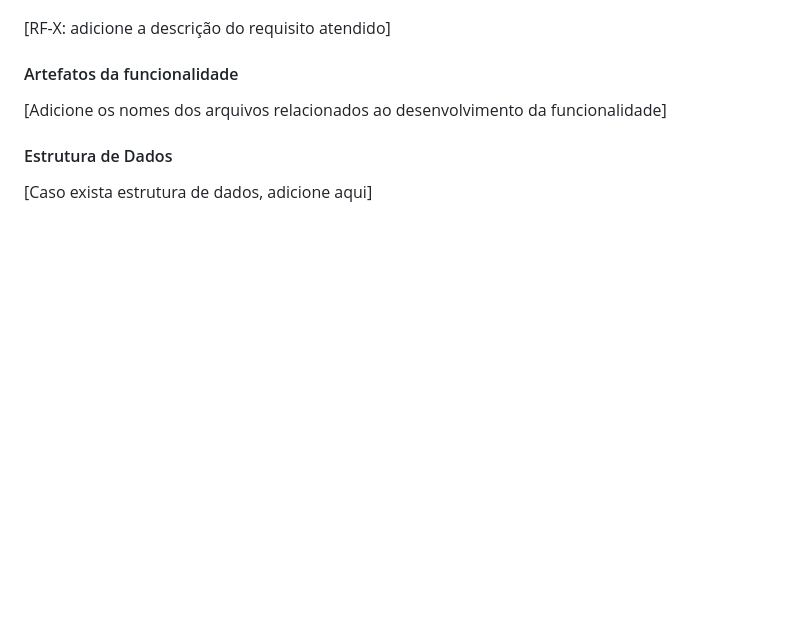
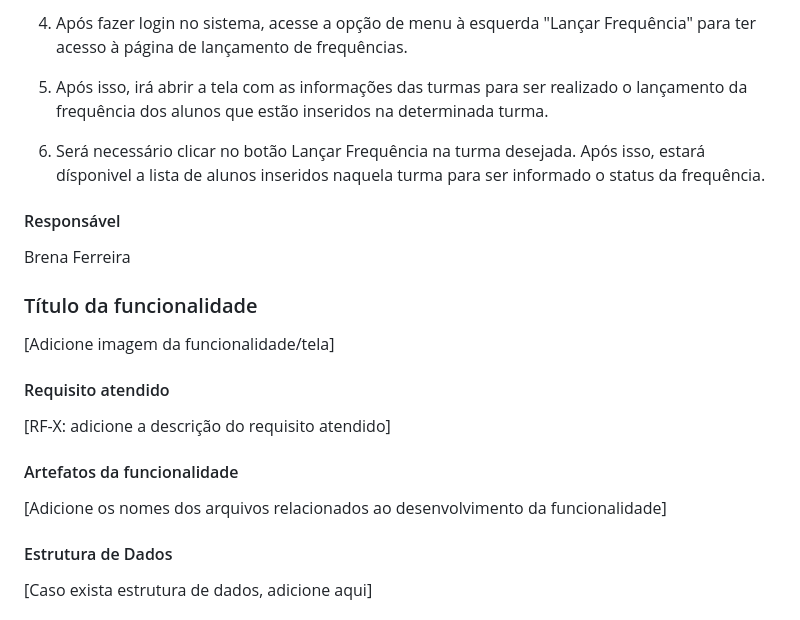
Before and after one commit to ICEI-PUC-Minas-PMV-ADS/pmv-ads-2024-1-e1-proj-web-t6-pmv-ads-2024-1-e1-projeto_academico, a Markdown page: documentos/06-Programação de Funcionalidades.md, the part around the change printed below. GitHub-like rendering; blank space fills up the shorter version.

```diff
--- a/documentos/06-Programação de Funcionalidades.md
+++ b/documentos/06-Programação de Funcionalidades.md
@@ -431,3 +504,24 @@ Caio de Souza Araujo
+4. Após fazer login no sistema, acesse a opção de menu à esquerda "Lançar Frequência" para ter acesso à página de lançamento de frequências.
+
+5. Após isso, irá abrir a tela com as informações das turmas para ser realizado o lançamento da frequência dos alunos que estão inseridos na determinada turma.
+
+6. Será necessário clicar no botão Lançar Frequência na turma desejada. Após isso, estará dísponivel a lista de alunos inseridos naquela turma para ser informado o status da frequência.
+
+
+#### Responsável
+
+Brena Ferreira
+
+
+<!-- MODELO:  -->
+
+### Título da funcionalidade
+
+[Adicione imagem da funcionalidade/tela]
+
+
+
+#### Requisito atendido
 [RF-X: adicione a descrição do requisito atendido]
 
 
```
Also changed, not shown: other parts of documentos/06-Programação de Funcionalidades.md (+73 -2 lines), documentos/img/Telas Frequencia/estruturaDadosLancarFrequencia.png (added), documentos/img/Telas Frequencia/estruturaDadosVisualizarFrequencia.png (added), documentos/img/Telas Frequencia/lancarFrequencia.png (added), documentos/img/Telas Frequencia/visualizarFrequencia.png (added), 1 other file.
